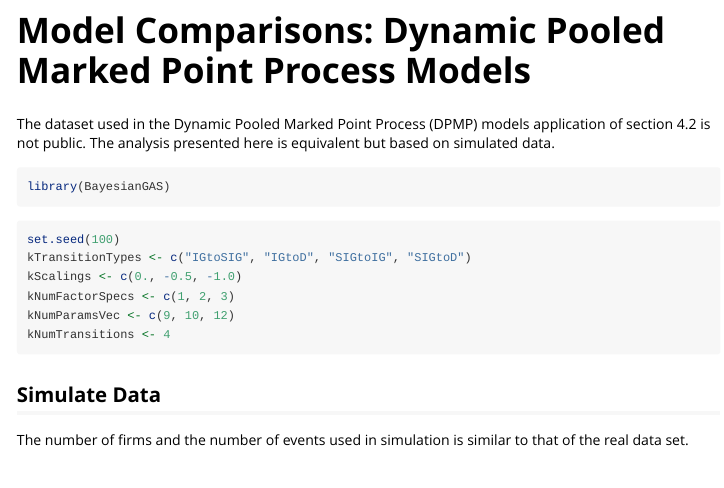
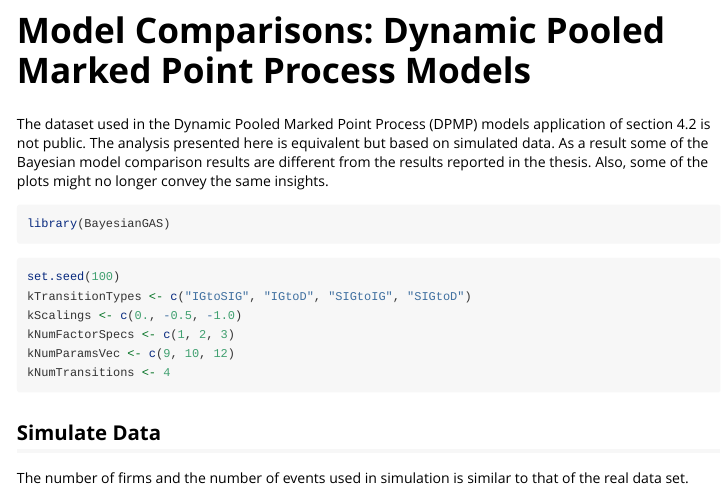
Before and after one commit to robinniesert/BayesianGAS, an R Markdown document (vignettes/bayesgas-modelcomp.Rmd): the page in a window 1100 px wide, from 110 px down. Rendered offline with R 4.5, knitr and Pandoc, with nearby package versions; some code elsewhere in the file could not run offline.

Commit message:
updated md files

````diff
--- a/vignettes/bayesgas-modelcomp.Rmd
+++ b/vignettes/bayesgas-modelcomp.Rmd
@@ -21,7 +21,7 @@ knitr::opts_chunk$set(
 ```
 
 # Model Comparisons: Dynamic Pooled Marked Point Process Models
-The dataset used in the Dynamic Pooled Marked Point Process (DPMP) models application of section 4.2 is not public. The analysis presented here is equivalent but based on simulated data.
+The dataset used in the Dynamic Pooled Marked Point Process (DPMP) models application of section 4.2 is not public. The analysis presented here is equivalent but based on simulated data. As a result some of the Bayesian model comparison results are different from the results reported in the thesis. Also, some of the plots might no longer convey the same insights.
 
 ```{r lib}
 library(BayesianGAS)
````
Also changed, not shown: README.md, vignettes/bayesgas-mcmccomp.md (added), 12 other files.
